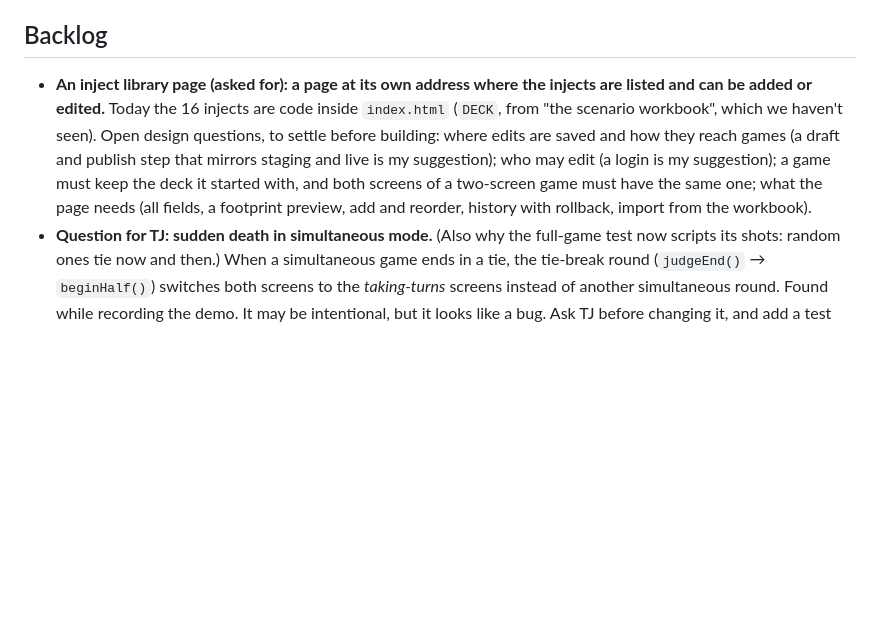
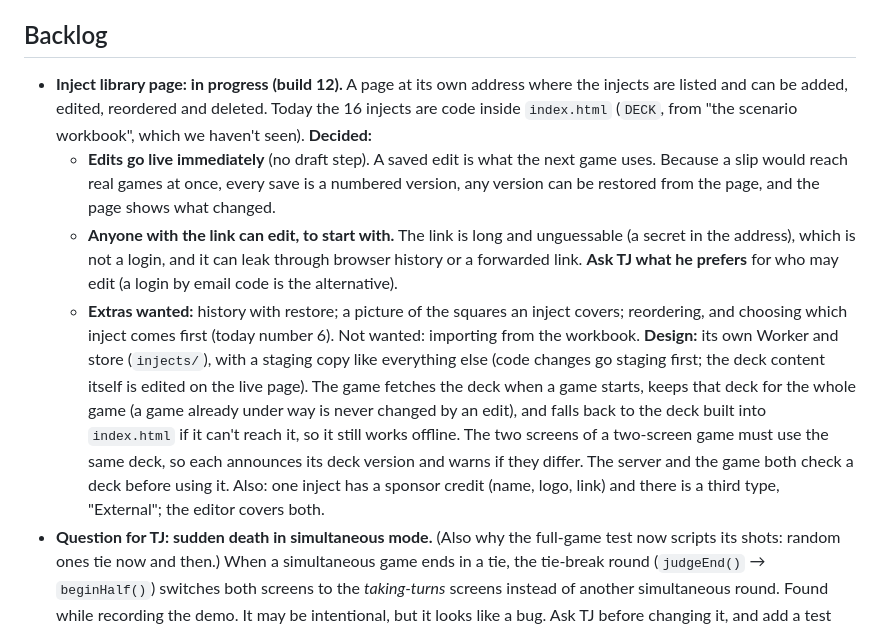
Before and after one commit to freddie4tuesday/ballotship-vibe-code-to-assist-TJ---9-26-26, a Markdown page: ROADMAP.md, the part around the change. Drawn GitHub-style; blank space fills up the shorter version.

Commit message:
Roadmap: inject library page decisions and design (docs only)
Co-Authored-By: Claude Sonnet 5.5 <noreply@anthropic.com>
Claude-Session: https://claude.ai/code/session_01KLNhdtHX7sAmknFeT3bXNL

```diff
--- a/ROADMAP.md
+++ b/ROADMAP.md
@@ -18,13 +18,25 @@ Each item: a short title, then one or two lines on what and why.
 
 ## Backlog
 
-- **An inject library page (asked for): a page at its own address where the injects are listed and can be
-  added or edited.** Today the 16 injects are code inside `index.html` (`DECK`, from "the scenario
-  workbook", which we haven't seen). Open design questions, to settle before building: where edits are
-  saved and how they reach games (a draft and publish step that mirrors staging and live is my
-  suggestion); who may edit (a login is my suggestion); a game must keep the deck it started with, and
-  both screens of a two-screen game must have the same one; what the page needs (all fields, a footprint
-  preview, add and reorder, history with rollback, import from the workbook).
+- **Inject library page: in progress (build 12).** A page at its own address where the injects are
+  listed and can be added, edited, reordered and deleted. Today the 16 injects are code inside
+  `index.html` (`DECK`, from "the scenario workbook", which we haven't seen). **Decided:**
+  - **Edits go live immediately** (no draft step). A saved edit is what the next game uses. Because a
+    slip would reach real games at once, every save is a numbered version, any version can be restored
+    from the page, and the page shows what changed.
+  - **Anyone with the link can edit, to start with.** The link is long and unguessable (a secret in
+    the address), which is not a login, and it can leak through browser history or a forwarded link.
+    **Ask TJ what he prefers** for who may edit (a login by email code is the alternative).
+  - **Extras wanted:** history with restore; a picture of the squares an inject covers; reordering, and
+    choosing which inject comes first (today number 6). Not wanted: importing from the workbook.
+  **Design:** its own Worker and store (`injects/`), with a staging copy like everything else (code
+  changes go staging first; the deck content itself is edited on the live page). The game fetches the
+  deck when a game starts, keeps that deck for the whole game (a game already under way is never
+  changed by an edit), and falls back to the deck built into `index.html` if it can't reach it, so
+  it still works offline. The two screens of a two-screen game must use the same deck, so each
+  announces its deck version and warns if they differ. The server and the game both check a deck
+  before using it. Also: one inject has a sponsor credit (name, logo, link) and there is a third type,
+  "External"; the editor covers both.
 - **Question for TJ: sudden death in simultaneous mode.** (Also why the full-game test now scripts its shots: random ones tie now and then.) When a simultaneous game ends in a
   tie, the tie-break round (`judgeEnd()` → `beginHalf()`) switches both screens to the
   *taking-turns* screens instead of another simultaneous round. Found while recording the demo.
```
